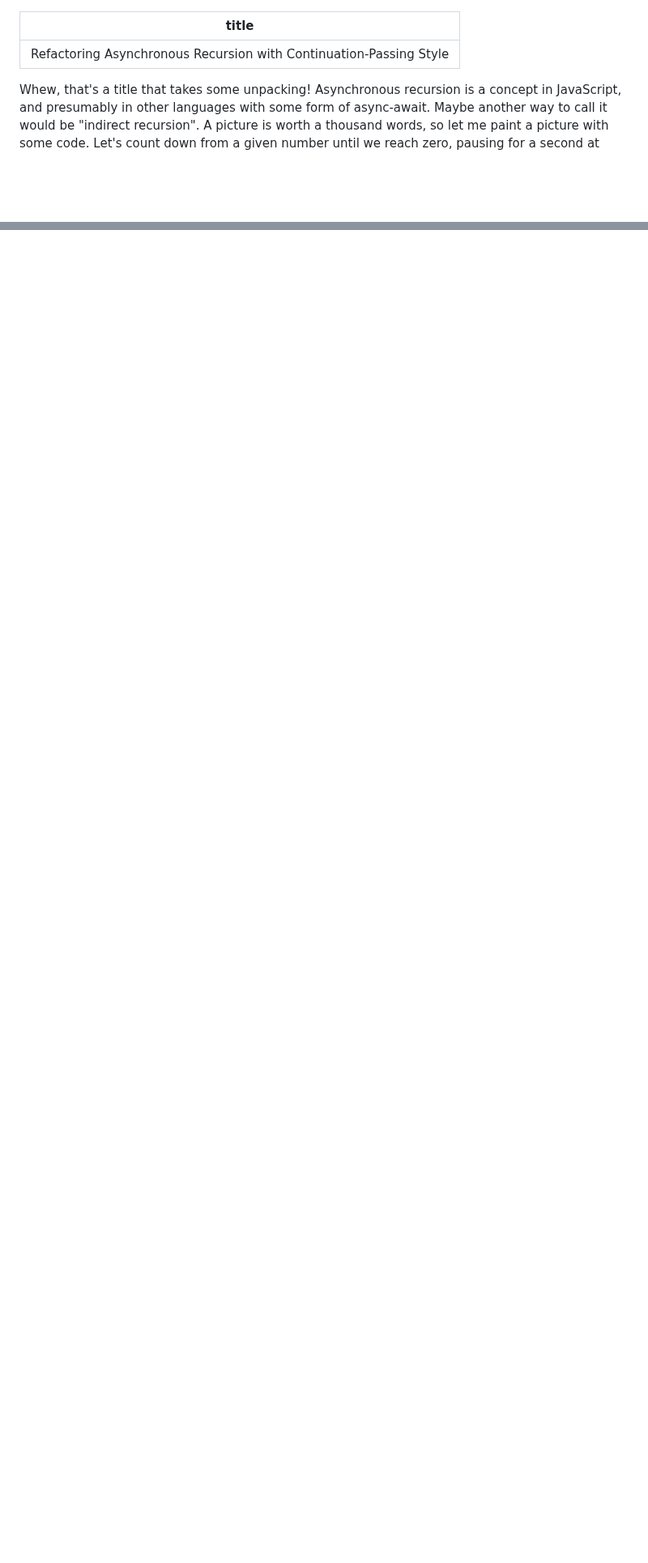
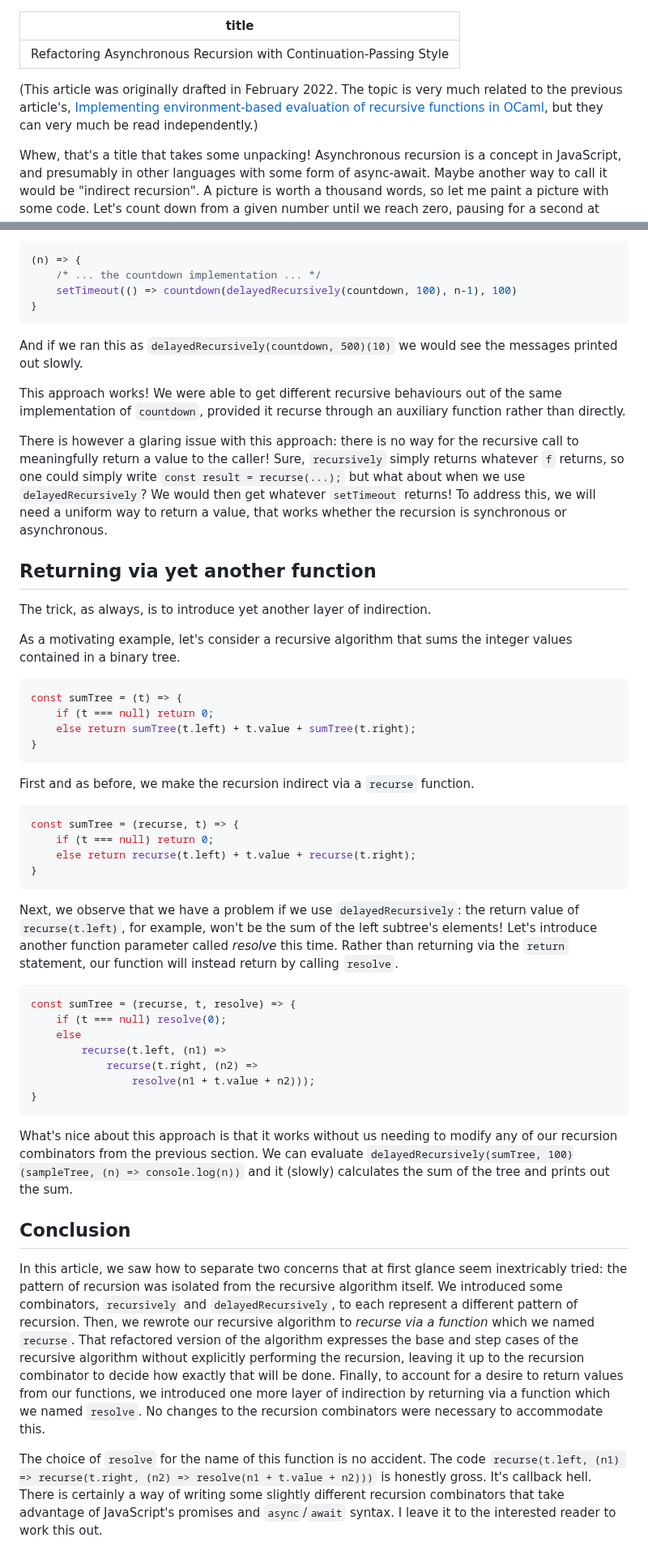
Before and after one commit to tsani/jerrington.me, a Markdown page: drafts/2022-02-08-refactoring-asynchronous-recursion-continuations.md, 2 parts joined by grey strips. Shown at 81% size. Rendered like a GitHub page; blank space fills up the shorter version.

Commit message:
draft post about async recursion

````diff
--- a/drafts/2022-02-08-refactoring-asynchronous-recursion-continuations.md
+++ b/drafts/2022-02-08-refactoring-asynchronous-recursion-continuations.md
@@ -1,6 +1,11 @@
 ---
 title: Refactoring Asynchronous Recursion with Continuation-Passing Style
 ---
+
+(This article was originally drafted in February 2022. The topic is very much
+related to the previous article's,
+[Implementing environment-based evaluation of recursive functions in OCaml][recursive-closures],
+but they can very much be read independently.)
 
 Whew, that's a title that takes some unpacking!
 Asynchronous recursion is a concept in JavaScript, and presumably in other
@@ -150,3 +156,70 @@ to return a value, that works whether the recursion is synchronous or
 asynchronous.
 
 ## Returning via yet another function
+
+The trick, as always, is to introduce yet another layer of indirection.
+
+As a motivating example, let's consider a recursive algorithm that sums the
+integer values contained in a binary tree.
+
+```javascript
+const sumTree = (t) => {
+    if (t === null) return 0;
+    else return sumTree(t.left) + t.value + sumTree(t.right);
+}
+```
+
+First and as before, we make the recursion indirect via a `recurse` function.
+
+```javascript
+const sumTree = (recurse, t) => {
+    if (t === null) return 0;
+    else return recurse(t.left) + t.value + recurse(t.right);
+}
+```
+
+Next, we observe that we have a problem if we use `delayedRecursively`: the
+return value of `recurse(t.left)`, for example, won't be the sum of the left
+subtree's elements! Let's introduce another function parameter called _resolve_
+this time. Rather than returning via the `return` statement, our function will
+instead return by calling `resolve`.
+
+```javascript
+const sumTree = (recurse, t, resolve) => {
+    if (t === null) resolve(0);
+    else
+        recurse(t.left, (n1) =>
+            recurse(t.right, (n2) =>
+                resolve(n1 + t.value + n2)));
+}
+```
+
+What's nice about this approach is that it works without us needing to modify
+any of our recursion combinators from the previous section. We can evaluate
+`delayedRecursively(sumTree, 100)(sampleTree, (n) => console.log(n))` and it
+(slowly) calculates the sum of the tree and prints out the sum.
+
+## Conclusion
+
+In this article, we saw how to separate two concerns that at first glance seem
+inextricably tried: the pattern of recursion was isolated from the recursive
+algorithm itself. We introduced some combinators, `recursively` and
+`delayedRecursively`, to each represent a different pattern of recursion.
+Then, we rewrote our recursive algorithm to _recurse via a function_ which we
+named `recurse`. That refactored version of the algorithm expresses the base and
+step cases of the recursive algorithm without explicitly performing the
+recursion, leaving it up to the recursion combinator to decide how exactly that
+will be done.
+Finally, to account for a desire to return values from our functions, we
+introduced one more layer of indirection by returning via a function which we
+named `resolve`. No changes to the recursion combinators were necessary to
+accommodate this.
+
+The choice of `resolve` for the name of this function is no accident. The code
+`recurse(t.left, (n1) => recurse(t.right, (n2) => resolve(n1 + t.value + n2)))`
+is honestly gross. It's callback hell. There is certainly a way of writing some
+slightly different recursion combinators that take advantage of JavaScript's
+promises and `async`/`await` syntax. I leave it to the interested reader to
+work this out.
+
+[recursive-closures]: /posts/2023-01-20-recursive-closures.html
````
Also changed, not shown: other parts of drafts/2022-02-08-refactoring-asynchronous-recursion-continuations.md (+7 -6 lines).
